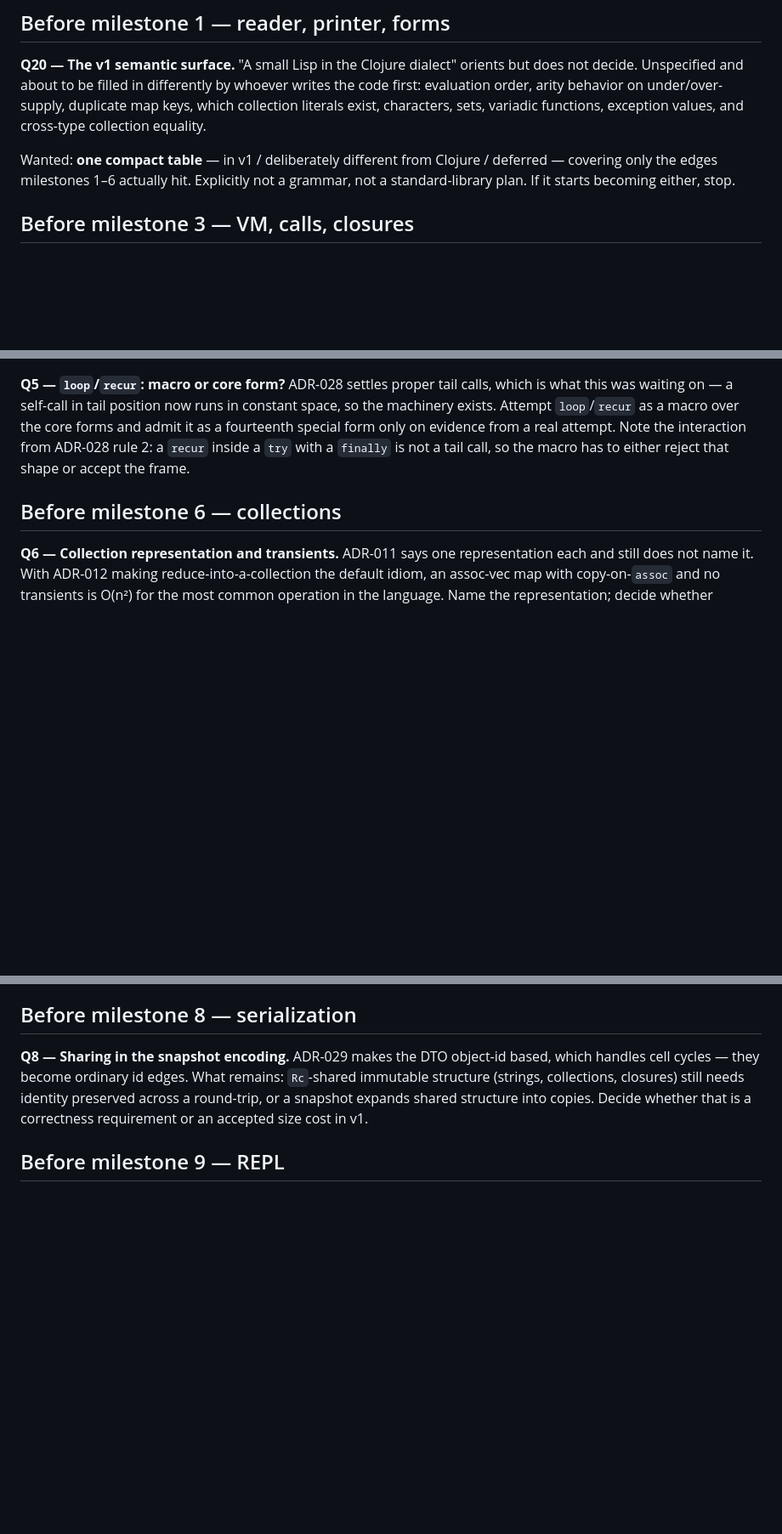
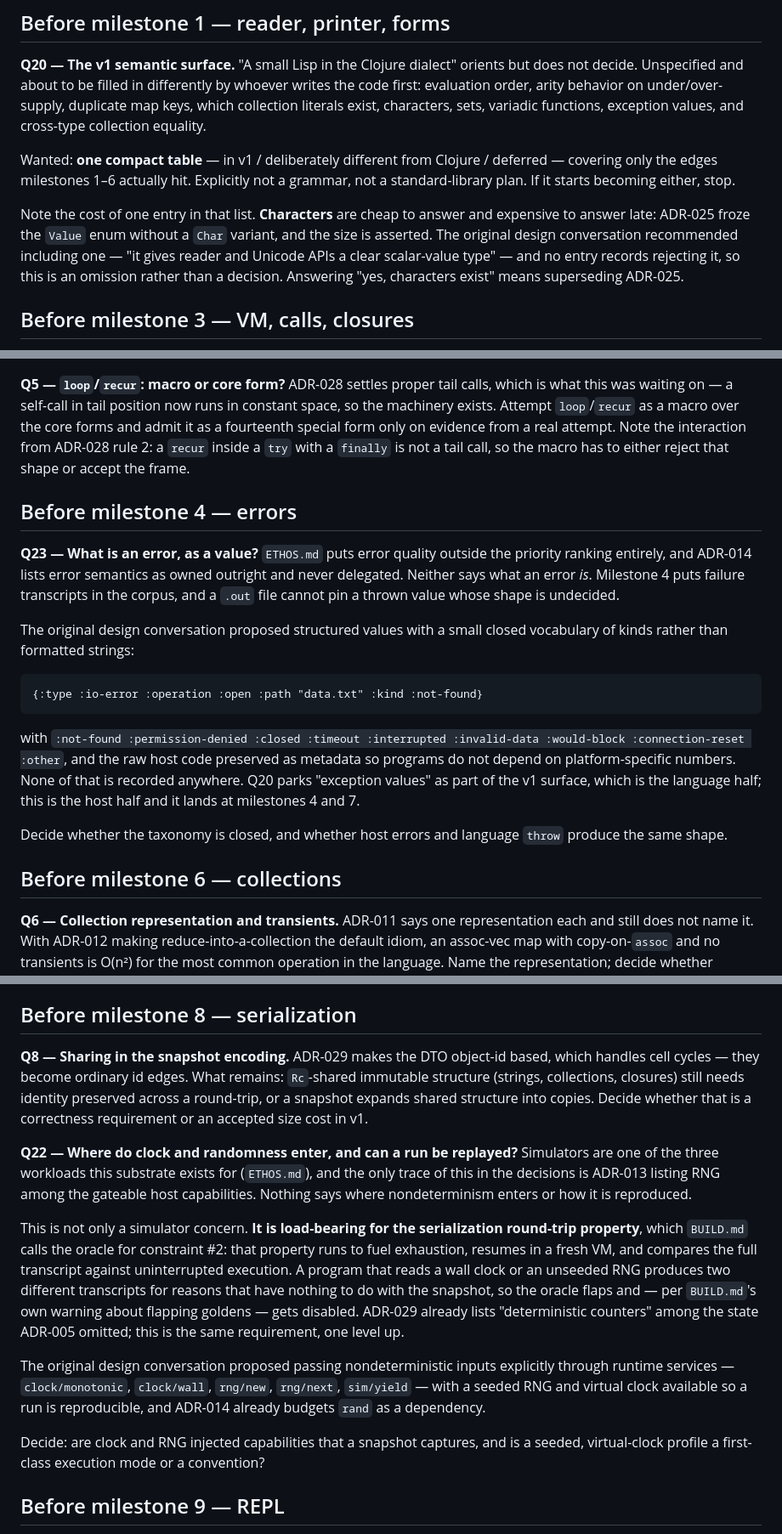
Before and after one commit to mparrett/apolisp, a Markdown page: docs/QUESTIONS.md, 3 parts joined by grey strips. Shown at 85% size. Rendered like a GitHub page; blank space fills up the shorter version.

````diff
--- a/docs/QUESTIONS.md
+++ b/docs/QUESTIONS.md
@@ -26,6 +26,13 @@ Wanted: **one compact table** — in v1 / deliberately different from Clojure /
 deferred — covering only the edges milestones 1–6 actually hit. Explicitly not a
 grammar, not a standard-library plan. If it starts becoming either, stop.
 
+Note the cost of one entry in that list. **Characters** are cheap to answer and
+expensive to answer late: ADR-025 froze the `Value` enum without a `Char`
+variant, and the size is asserted. The original design conversation recommended
+including one — "it gives reader and Unicode APIs a clear scalar-value type" —
+and no entry records rejecting it, so this is an omission rather than a
+decision. Answering "yes, characters exist" means superseding ADR-025.
+
 ## Before milestone 3 — VM, calls, closures
 
 **Q10 — Integer overflow semantics.**
@@ -52,6 +59,30 @@ special form only on evidence from a real attempt. Note the interaction from
 ADR-028 rule 2: a `recur` inside a `try` with a `finally` is not a tail call, so
 the macro has to either reject that shape or accept the frame.
 
+## Before milestone 4 — errors
+
+**Q23 — What is an error, as a value?**
+`ETHOS.md` puts error quality outside the priority ranking entirely, and ADR-014
+lists error semantics as owned outright and never delegated. Neither says what an
+error *is*. Milestone 4 puts failure transcripts in the corpus, and a `.out` file
+cannot pin a thrown value whose shape is undecided.
+
+The original design conversation proposed structured values with a small closed
+vocabulary of kinds rather than formatted strings:
+
+```clojure
+{:type :io-error :operation :open :path "data.txt" :kind :not-found}
+```
+
+with `:not-found :permission-denied :closed :timeout :interrupted :invalid-data
+:would-block :connection-reset :other`, and the raw host code preserved as
+metadata so programs do not depend on platform-specific numbers. None of that is
+recorded anywhere. Q20 parks "exception values" as part of the v1 surface, which
+is the language half; this is the host half and it lands at milestones 4 and 7.
+
+Decide whether the taxonomy is closed, and whether host errors and language
+`throw` produce the same shape.
+
 ## Before milestone 6 — collections
 
 **Q6 — Collection representation and transients.**
@@ -68,6 +99,30 @@ ordinary id edges. What remains: `Rc`-shared immutable structure (strings,
 collections, closures) still needs identity preserved across a round-trip, or a
 snapshot expands shared structure into copies. Decide whether that is a
 correctness requirement or an accepted size cost in v1.
+
+**Q22 — Where do clock and randomness enter, and can a run be replayed?**
+Simulators are one of the three workloads this substrate exists for
+(`ETHOS.md`), and the only trace of this in the decisions is ADR-013 listing RNG
+among the gateable host capabilities. Nothing says where nondeterminism enters
+or how it is reproduced.
+
+This is not only a simulator concern. **It is load-bearing for the serialization
+round-trip property**, which `BUILD.md` calls the oracle for constraint #2: that
+property runs to fuel exhaustion, resumes in a fresh VM, and compares the full
+transcript against uninterrupted execution. A program that reads a wall clock or
+an unseeded RNG produces two different transcripts for reasons that have nothing
+to do with the snapshot, so the oracle flaps and — per `BUILD.md`'s own warning
+about flapping goldens — gets disabled. ADR-029 already lists "deterministic
+counters" among the state ADR-005 omitted; this is the same requirement, one
+level up.
+
+The original design conversation proposed passing nondeterministic inputs
+explicitly through runtime services — `clock/monotonic`, `clock/wall`, `rng/new`,
+`rng/next`, `sim/yield` — with a seeded RNG and virtual clock available so a run
+is reproducible, and ADR-014 already budgets `rand` as a dependency.
+
+Decide: are clock and RNG injected capabilities that a snapshot captures, and is
+a seeded, virtual-clock profile a first-class execution mode or a convention?
 
 ## Before milestone 9 — REPL
 
````
Also changed, not shown: docs/ADR.md (+13 -0 lines), docs/notes/design-convo-audit-2026-07-26.md (added, +84 -0 lines).
